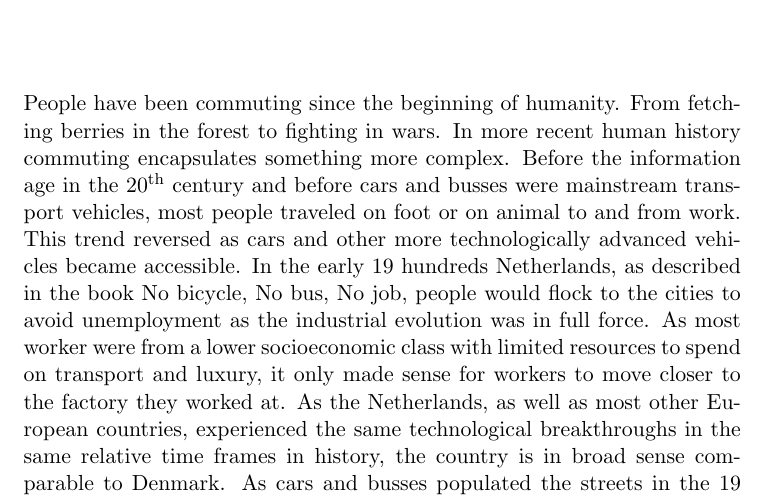
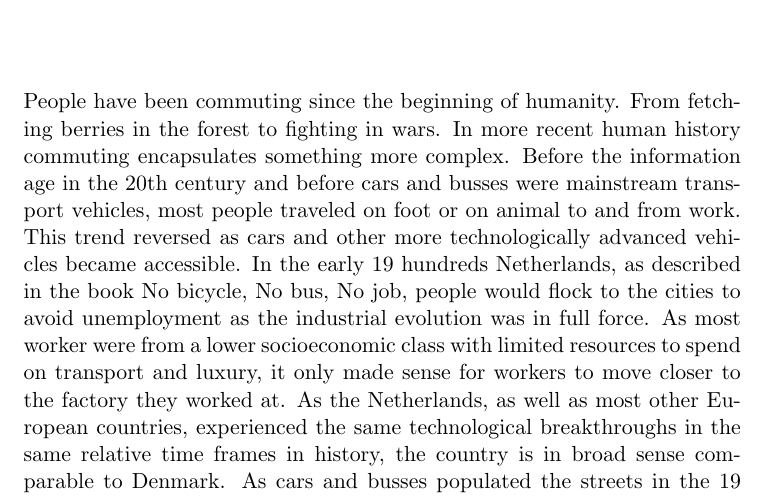
Before and after one commit to audio-engineer/aau-p1-article, a LaTeX document (src/main.tex, which reads src/history.tex): part of page 2 of 9, cut so that both start at the same text. Compiled offline with pdfLaTeX.

Commit message:
Update history.tex

```diff
--- a/src/history.tex
+++ b/src/history.tex
@@ -1,7 +1,7 @@
 People have been commuting since the beginning of humanity.
 From fetching berries in the forest to fighting in wars.
 In more recent human history commuting encapsulates something more complex.
-Before the information age in the 20\textsuperscript{th} century and before cars and busses were mainstream transport vehicles, most people traveled on foot or on animal to and from work.
+Before the information age in the 20th century and before cars and busses were mainstream transport vehicles, most people traveled on foot or on animal to and from work.
 This trend reversed as cars and other more technologically advanced vehicles became accessible.
 In the early 19 hundreds Netherlands, as described in the book No bicycle, No bus, No job, people would flock to the cities to avoid unemployment as the industrial evolution was in full force.
 As most worker were from a lower socioeconomic class with limited resources to spend on transport and luxury, it only made sense for workers to move closer to the factory they worked at.
```
